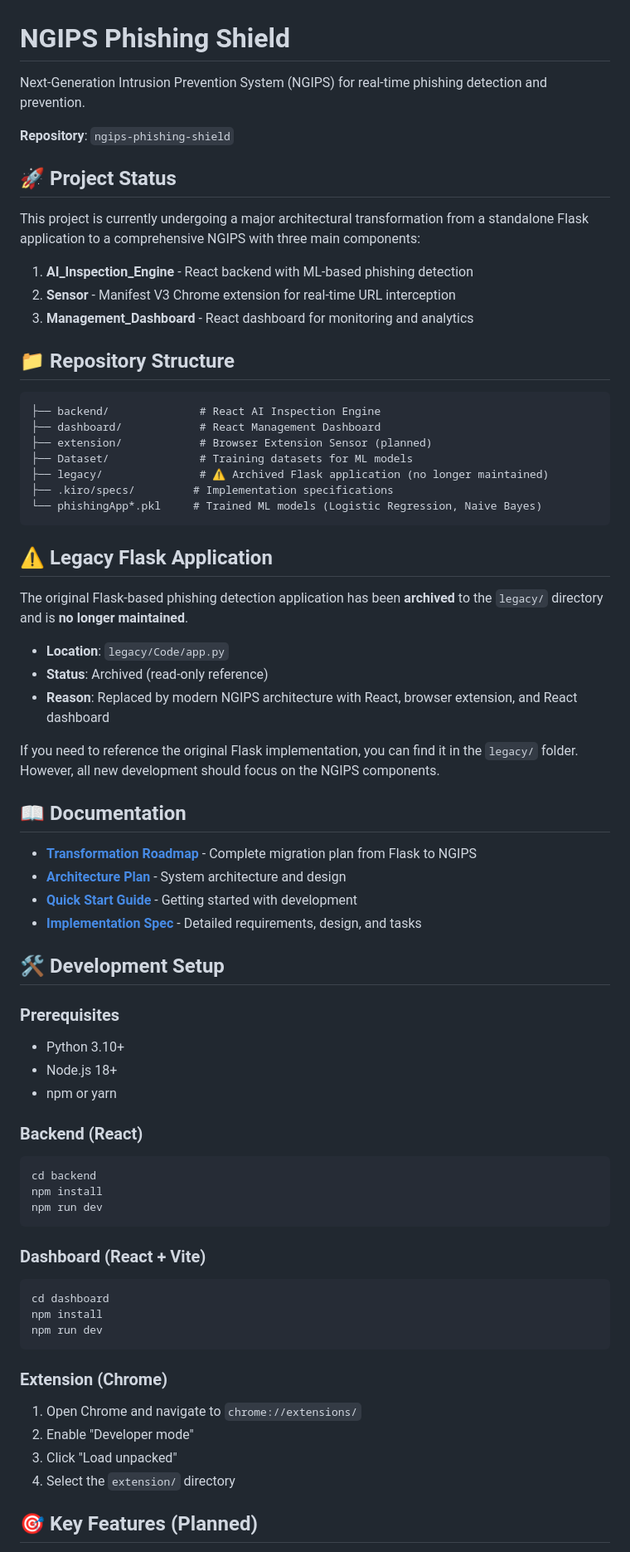
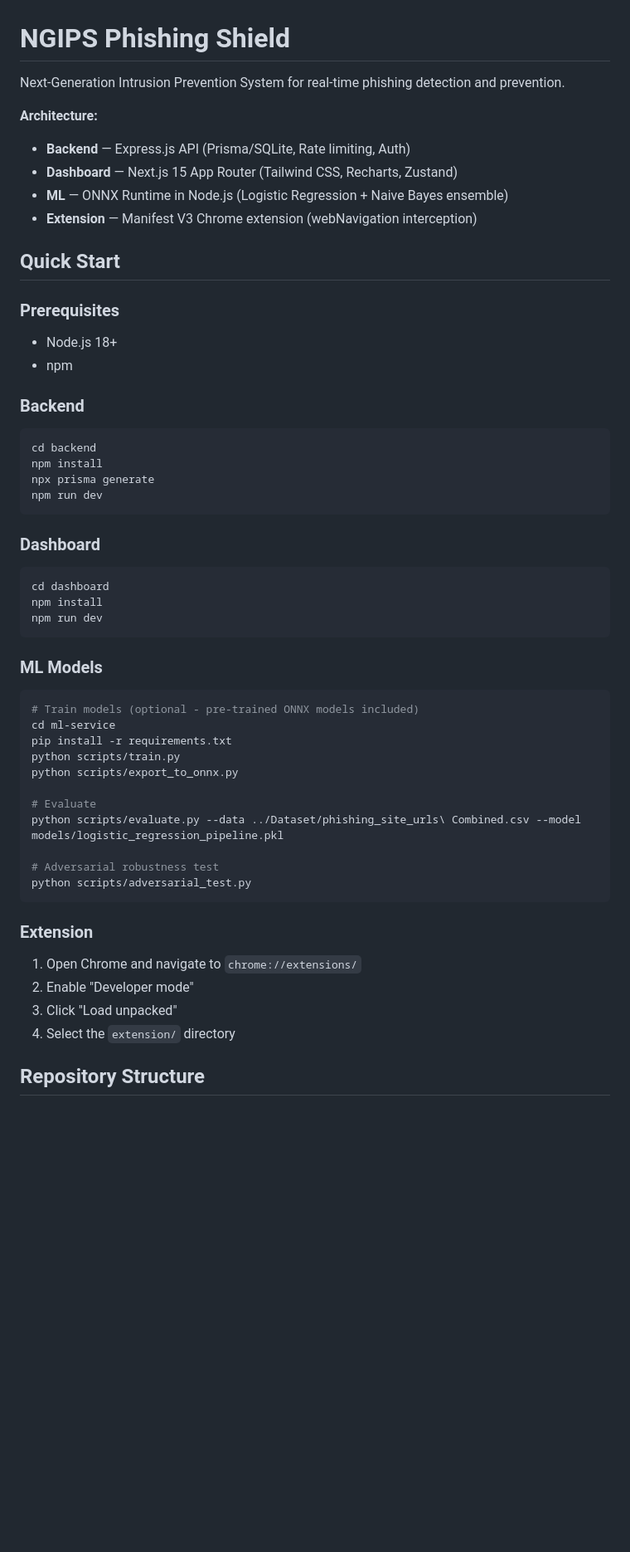
Before and after one commit to Olamzkid2005/NGIPS-Phishing-Shield, a Markdown page: README.md, the part around one of its changes. Shown at 83% size. GitHub-like rendering; blank space fills up the shorter version.

````diff
--- a/README.md
+++ b/README.md
@@ -1,72 +1,54 @@
 # NGIPS Phishing Shield
 
-Next-Generation Intrusion Prevention System (NGIPS) for real-time phishing detection and prevention.
+Next-Generation Intrusion Prevention System for real-time phishing detection and prevention.
 
-**Repository**: `ngips-phishing-shield`
+**Architecture:**
+- **Backend** — Express.js API (Prisma/SQLite, Rate limiting, Auth)
+- **Dashboard** — Next.js 15 App Router (Tailwind CSS, Recharts, Zustand)
+- **ML** — ONNX Runtime in Node.js (Logistic Regression + Naive Bayes ensemble)
+- **Extension** — Manifest V3 Chrome extension (webNavigation interception)
 
-## 🚀 Project Status
-
-This project is currently undergoing a major architectural transformation from a standalone Flask application to a comprehensive NGIPS with three main components:
-
-1. **AI_Inspection_Engine** - React backend with ML-based phishing detection
-2. **Sensor** - Manifest V3 Chrome extension for real-time URL interception
-3. **Management_Dashboard** - React dashboard for monitoring and analytics
-
-## 📁 Repository Structure
-
-```
-├── backend/              # React AI Inspection Engine
-├── dashboard/            # React Management Dashboard
-├── extension/            # Browser Extension Sensor (planned)
-├── Dataset/              # Training datasets for ML models
-├── legacy/               # ⚠️ Archived Flask application (no longer maintained)
-├── .kiro/specs/         # Implementation specifications
-└── phishingApp*.pkl     # Trained ML models (Logistic Regression, Naive Bayes)
-```
-
-## ⚠️ Legacy Flask Application
-
-The original Flask-based phishing detection application has been **archived** to the `legacy/` directory and is **no longer maintained**.
-
-- **Location**: `legacy/Code/app.py`
-- **Status**: Archived (read-only reference)
-- **Reason**: Replaced by modern NGIPS architecture with React, browser extension, and React dashboard
-
-If you need to reference the original Flask implementation, you can find it in the `legacy/` folder. However, all new development should focus on the NGIPS components.
-
-## 📖 Documentation
-
-- **[Transformation Roadmap](TRANSFORMATION_ROADMAP.md)** - Complete migration plan from Flask to NGIPS
-- **[Architecture Plan](NGIPS_Architecture_Plan_Extracted.md)** - System architecture and design
-- **[Quick Start Guide](QUICK_START_GUIDE.md)** - Getting started with development
-- **[Implementation Spec](.kiro/specs/ngips-transformation-with-ai/)** - Detailed requirements, design, and tasks
-
-## 🛠️ Development Setup
+## Quick Start
 
 ### Prerequisites
-- Python 3.10+
 - Node.js 18+
-- npm or yarn
+- npm
 
-### Backend (React)
+### Backend
 ```bash
 cd backend
 npm install
+npx prisma generate
 npm run dev
 ```
 
-### Dashboard (React + Vite)
+### Dashboard
 ```bash
 cd dashboard
 npm install
 npm run dev
 ```
 
-### Extension (Chrome)
+### ML Models
+```bash
+# Train models (optional - pre-trained ONNX models included)
+cd ml-service
+pip install -r requirements.txt
+python scripts/train.py
+python scripts/export_to_onnx.py
+
+# Evaluate
+python scripts/evaluate.py --data ../Dataset/phishing_site_urls\ Combined.csv --model models/logistic_regression_pipeline.pkl
+
+# Adversarial robustness test
+python scripts/adversarial_test.py
+```
+
+### Extension
 1. Open Chrome and navigate to `chrome://extensions/`
 2. Enable "Developer mode"
 3. Click "Load unpacked"
 4. Select the `extension/` directory
 
-## 🎯 Key Features (Planned)
+## Repository Structure
 
````
Also changed, not shown: other parts of README.md (+140 -18 lines).
